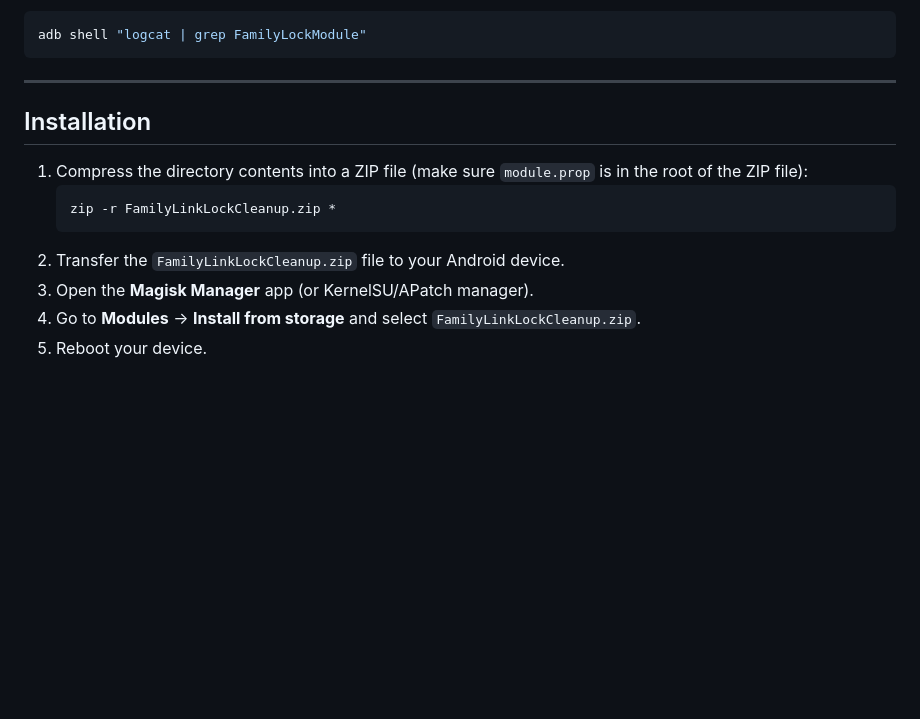
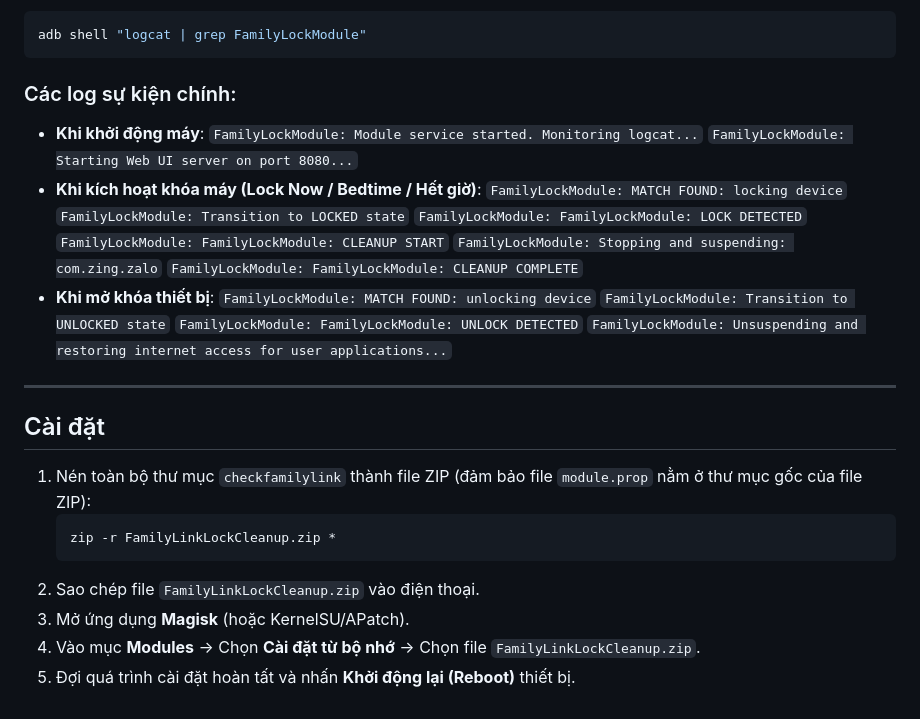
Before and after one commit to dangtrandang/checkfamilylink, a Markdown page: README.md, the part around one of its changes. Rendered like a GitHub page; blank space fills up the shorter version.

Commit message:
Update README.md with comprehensive guide in Vietnamese

````diff
--- a/README.md
+++ b/README.md
@@ -60,15 +66,32 @@ All logs are tagged with `FamilyLockModule`. You can watch the module's actions
 adb shell "logcat | grep FamilyLockModule"
 ```
 
+### Các log sự kiện chính:
+- **Khi khởi động máy**:
+  `FamilyLockModule: Module service started. Monitoring logcat...`
+  `FamilyLockModule: Starting Web UI server on port 8080...`
+- **Khi kích hoạt khóa máy (Lock Now / Bedtime / Hết giờ)**:
+  `FamilyLockModule: MATCH FOUND: locking device`
+  `FamilyLockModule: Transition to LOCKED state`
+  `FamilyLockModule: FamilyLockModule: LOCK DETECTED`
+  `FamilyLockModule: FamilyLockModule: CLEANUP START`
+  `FamilyLockModule: Stopping and suspending: com.zing.zalo`
+  `FamilyLockModule: FamilyLockModule: CLEANUP COMPLETE`
+- **Khi mở khóa thiết bị**:
+  `FamilyLockModule: MATCH FOUND: unlocking device`
+  `FamilyLockModule: Transition to UNLOCKED state`
+  `FamilyLockModule: FamilyLockModule: UNLOCK DETECTED`
+  `FamilyLockModule: Unsuspending and restoring internet access for user applications...`
+
 ---
 
-## Installation
+## Cài đặt
 
-1. Compress the directory contents into a ZIP file (make sure `module.prop` is in the root of the ZIP file):
+1. Nén toàn bộ thư mục `checkfamilylink` thành file ZIP (đảm bảo file `module.prop` nằm ở thư mục gốc của file ZIP):
    ```bash
    zip -r FamilyLinkLockCleanup.zip *
    ```
-2. Transfer the `FamilyLinkLockCleanup.zip` file to your Android device.
-3. Open the **Magisk Manager** app (or KernelSU/APatch manager).
-4. Go to **Modules** -> **Install from storage** and select `FamilyLinkLockCleanup.zip`.
-5. Reboot your device.
+2. Sao chép file `FamilyLinkLockCleanup.zip` vào điện thoại.
+3. Mở ứng dụng **Magisk** (hoặc KernelSU/APatch).
+4. Vào mục **Modules** -> Chọn **Cài đặt từ bộ nhớ** -> Chọn file `FamilyLinkLockCleanup.zip`.
+5. Đợi quá trình cài đặt hoàn tất và nhấn **Khởi động lại (Reboot)** thiết bị.
````
Also changed, not shown: other parts of README.md (+40 -34 lines).
